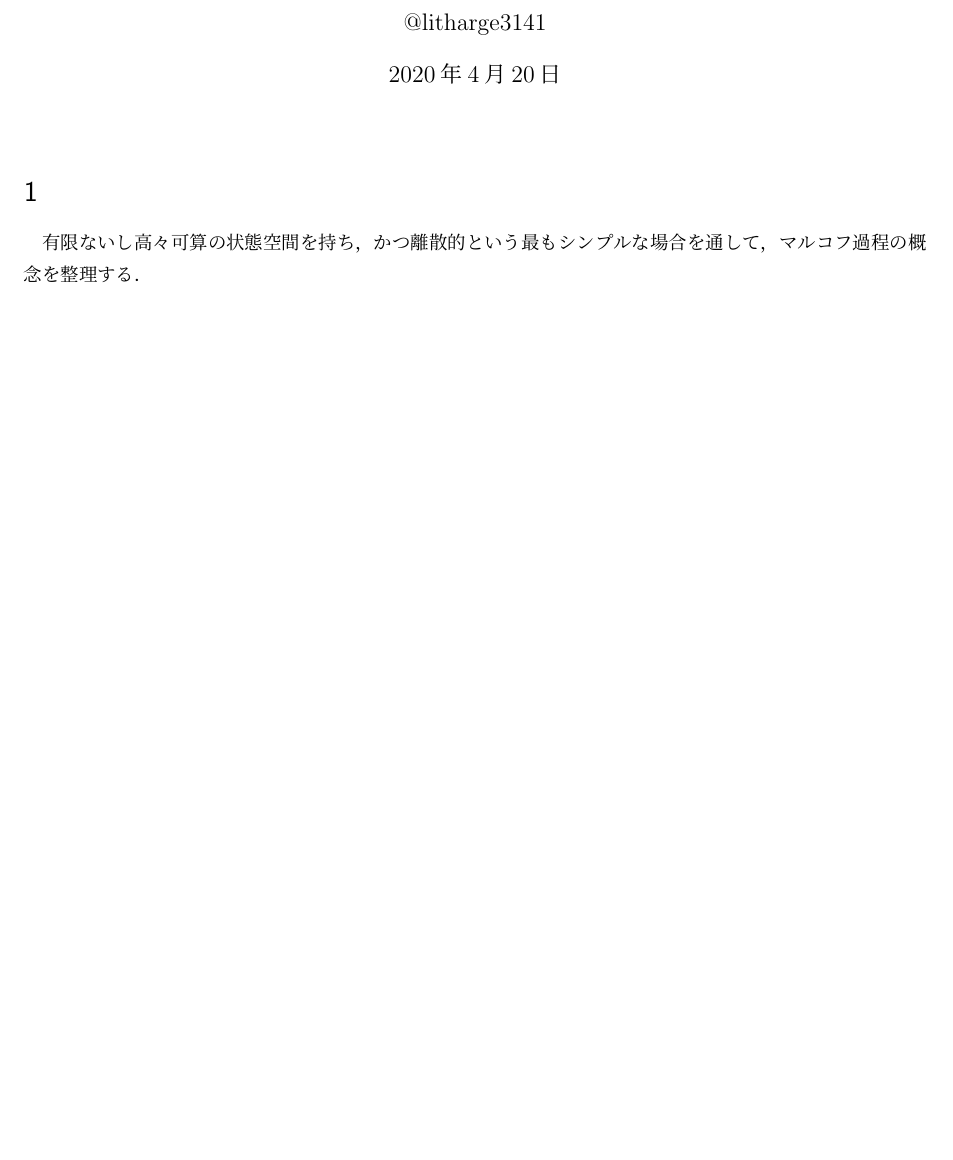
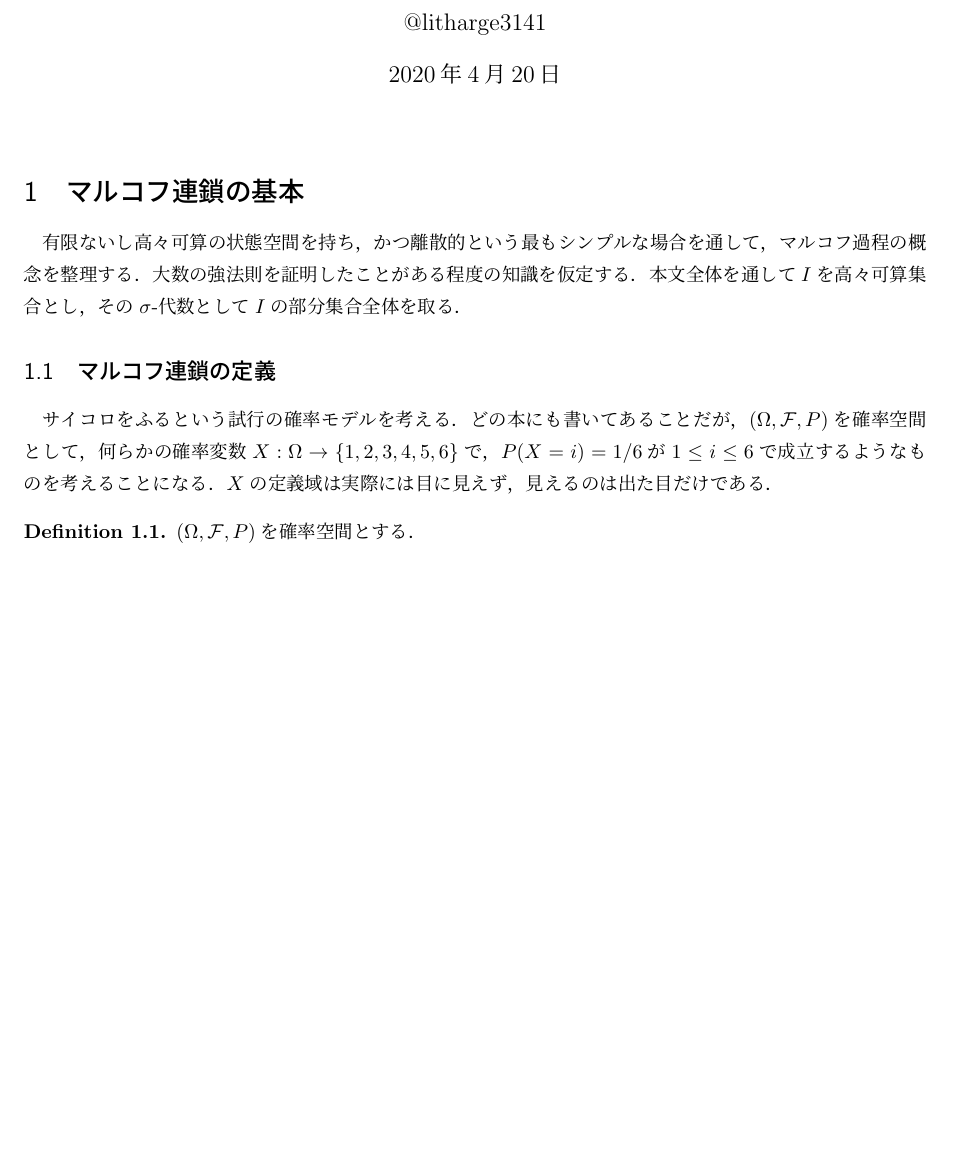
Before and after one commit to litharge3141/litharge3141.github.io, a LaTeX document (blog_pdf/markov_chain/markovchain.tex): part of the page, cut so that both start at the same text, the shorter picture padded with empty space. Compiled offline with pLaTeX and dvipdfmx.

Commit message:
modified post and pdf

```diff
--- a/blog_pdf/markov_chain/markovchain.tex
+++ b/blog_pdf/markov_chain/markovchain.tex
@@ -33,9 +33,16 @@
 \date{\today}
 \maketitle
 
-\section{}
+\section{マルコフ連鎖の基本}
 有限ないし高々可算の状態空間を持ち，かつ離散的という最もシンプルな場合を通して，
-マルコフ過程の概念を整理する．
-\subsection{}
+マルコフ過程の概念を整理する．大数の強法則を証明したことがある程度の知識を仮定する．
+本文全体を通して$I$を高々可算集合とし，その$\sigma$-代数として$I$の部分集合全体を取る．
+\subsection{マルコフ連鎖の定義}
+サイコロをふるという試行の確率モデルを考える．どの本にも書いてあることだが，$(\Omega,\mathcal{F},P)$を確率空間として，
+何らかの確率変数$X:\Omega \to \{1,2,3,4,5,6\}$で，$P(X=i)=1/6$が$1\leq i\leq 6$で成立するようなものを考えることになる．
+$X$の定義域は実際には目に見えず，見えるのは出た目だけである．
 
+\begin{definition}
+    $(\Omega,\mathcal{F},P)$を確率空間とする．
+\end{definition}
 \end{document}
```
Also changed, not shown: 2_math.md (+2 -2 lines), _posts/2020-4-18-ExtendedKF.md (+1 -0 lines), blog_pdf/kolmogorov_extension/kolmogorov_extension.pdf (renamed from blog_pdf/kolmogorov_extension/out/kolmogorov_extension.pdf), blog_pdf/markov_chain/markovchain.pdf (added), blog_pdf/markov_chain/out/markovchain.pdf (deleted), 13 other files.
